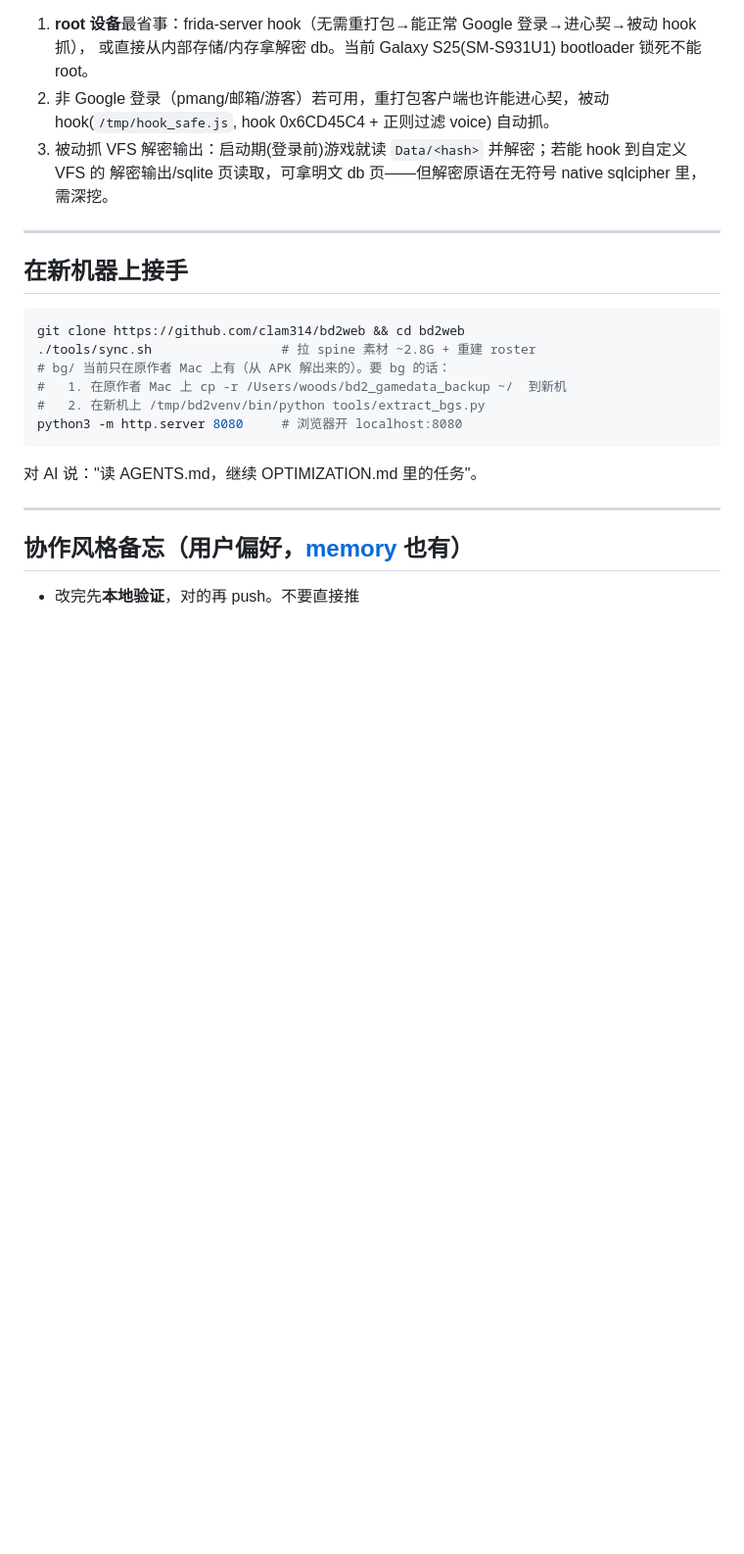
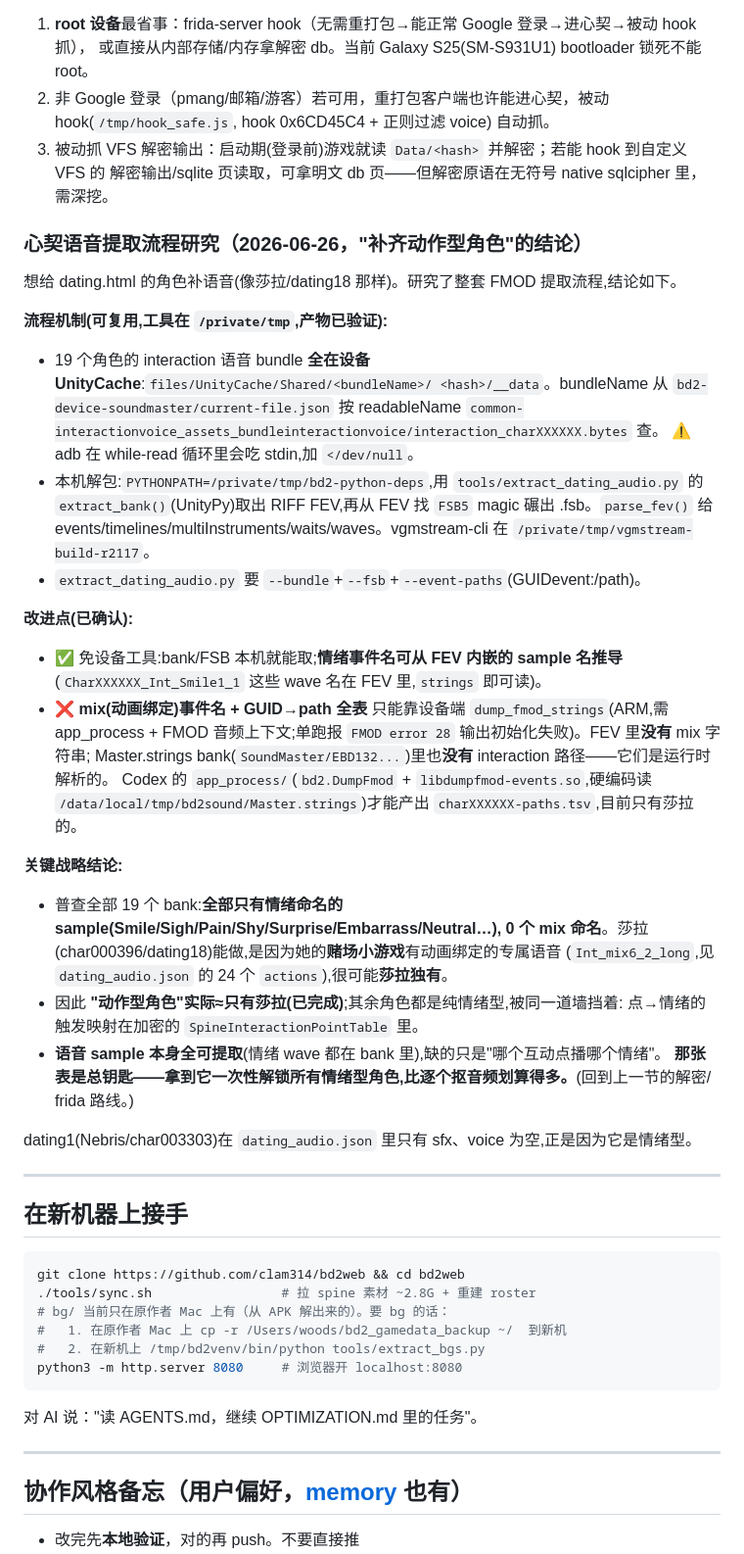
Before and after one commit to clam314/bd2web, a Markdown page: AGENTS.md, the part around the change. Shown at 98% size. Drawn GitHub-style; blank space fills up the shorter version.

Commit message:
docs: record dating-voice extraction pipeline research
Conclusion of "complete action-type characters" investigation:
- All 19 interaction voice banks pulled+surveyed; every one has only
  emotion-named samples (0 mix-animation-named).
- Sarah (dating18) is special — her casino mini-game has animation-tied
  voices (Int_mix6_*), derivable without the table. Likely the only
  true action-type character.
- Mix event names need device-side dump_fmod_strings (app_process+FMOD
  audio ctx; standalone fails error 28); FEV/Master.strings lack them.
- Everything else is emotion-type, blocked by the same encrypted
  SpineInteractionPointTable (point→emotion trigger). The table is the
  master key; per-character audio extraction is a dead-end for them.

Co-Authored-By: Claude Opus 4.8 <noreply@anthropic.com>

```diff
--- a/AGENTS.md
+++ b/AGENTS.md
@@ -319,6 +319,41 @@ resolve（`RawDataManager`/`SpineInteractionPointTable` 没混淆）。agent 在
 3. 被动抓 VFS 解密输出：启动期(登录前)游戏就读 `Data/<hash>` 并解密；若能 hook 到自定义 VFS 的
    解密输出/sqlite 页读取，可拿明文 db 页——但解密原语在无符号 native sqlcipher 里，需深挖。
 
+### 心契语音提取流程研究（2026-06-26，"补齐动作型角色"的结论）
+
+想给 dating.html 的角色补语音(像莎拉/dating18 那样)。研究了整套 FMOD 提取流程,结论如下。
+
+**流程机制(可复用,工具在 `/private/tmp`,产物已验证):**
+- 19 个角色的 interaction 语音 bundle **全在设备 UnityCache**:`files/UnityCache/Shared/<bundleName>/
+  <hash>/__data`。bundleName 从 `bd2-device-soundmaster/current-file.json` 按 readableName
+  `common-interactionvoice_assets_bundleinteractionvoice/interaction_charXXXXXX.bytes` 查。
+  ⚠️ adb 在 while-read 循环里会吃 stdin,加 `</dev/null`。
+- 本机解包:`PYTHONPATH=/private/tmp/bd2-python-deps`,用 `tools/extract_dating_audio.py` 的
+  `extract_bank()`(UnityPy)取出 RIFF FEV,再从 FEV 找 `FSB5` magic 碾出 .fsb。`parse_fev()` 给
+  events/timelines/multiInstruments/waits/waves。vgmstream-cli 在 `/private/tmp/vgmstream-build-r2117`。
+- `extract_dating_audio.py` 要 `--bundle`+`--fsb`+`--event-paths`(GUID<TAB>event:/path)。
+
+**改进点(已确认):**
+- ✅ 免设备工具:bank/FSB 本机就能取;**情绪事件名可从 FEV 内嵌的 sample 名推导**
+  (`CharXXXXXX_Int_Smile1_1` 这些 wave 名在 FEV 里,`strings` 即可读)。
+- ❌ **mix(动画绑定)事件名 + GUID→path 全表** 只能靠设备端 `dump_fmod_strings`(ARM,需
+  app_process + FMOD 音频上下文;单跑报 `FMOD error 28` 输出初始化失败)。FEV 里**没有** mix 字符串;
+  Master.strings bank(`SoundMaster/EBD132...`)里也**没有** interaction 路径——它们是运行时解析的。
+  Codex 的 `app_process/`(`bd2.DumpFmod` + `libdumpfmod-events.so`,硬编码读
+  `/data/local/tmp/bd2sound/Master.strings`)才能产出 `charXXXXXX-paths.tsv`,目前只有莎拉的。
+
+**关键战略结论:**
+- 普查全部 19 个 bank:**全部只有情绪命名的 sample(Smile/Sigh/Pain/Shy/Surprise/Embarrass/Neutral…),
+  0 个 mix 命名**。莎拉(char000396/dating18)能做,是因为她的**赌场小游戏**有动画绑定的专属语音
+  (`Int_mix6_2_long`,见 `dating_audio.json` 的 24 个 `actions`),很可能**莎拉独有**。
+- 因此 **"动作型角色"实际≈只有莎拉(已完成)**;其余角色都是纯情绪型,被同一道墙挡着:
+  点→情绪的触发映射在加密的 `SpineInteractionPointTable` 里。
+- **语音 sample 本身全可提取**(情绪 wave 都在 bank 里),缺的只是"哪个互动点播哪个情绪"。
+  **那张表是总钥匙——拿到它一次性解锁所有情绪型角色,比逐个抠音频划算得多。**(回到上一节的解密/
+  frida 路线。)
+
+dating1(Nebris/char003303)在 `dating_audio.json` 里只有 sfx、voice 为空,正是因为它是情绪型。
+
 ---
 
 ## 在新机器上接手
```
